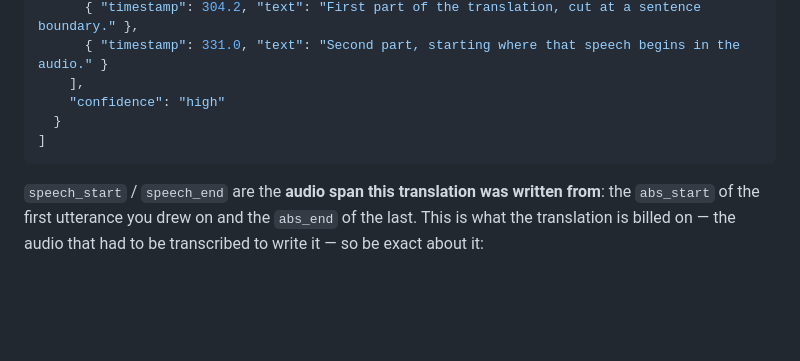
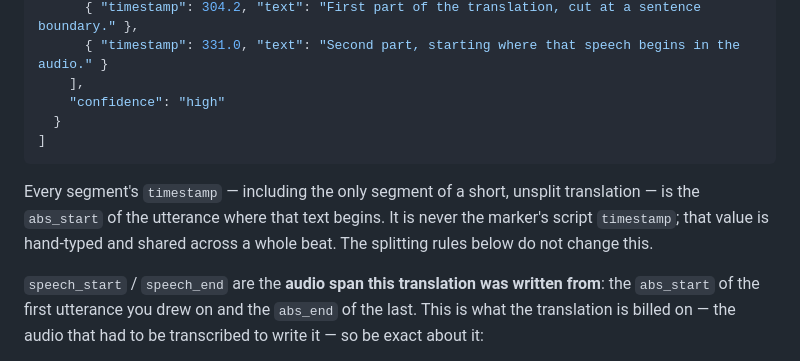
Before and after one commit to dawumnam/preview-translation, a Markdown page: .claude/agents/mapper.md, the part around the change. Rendered like a GitHub page; blank space fills up the shorter version.

Commit message:
mapper: segment timestamps are measured even when there is no split
Two mappers kept segments[0].timestamp at the marker's script TC for short,
unsplit entries, reading the timestamp rule as part of the splitting rules
and so not applicable when nothing is split. State it once, outside that
section: every segment's timestamp is the abs_start of the utterance where
its text begins, never the hand-typed marker TC.

No effect on the document (segment 1's timestamp is not rendered) or on
billing (which reads speech_start/speech_end).

Co-Authored-By: Claude Fable 5.1 <noreply@anthropic.com>
Claude-Session: https://claude.ai/code/session_01R5jF6gEVzsdUzHfVj6zyzg

````diff
--- a/.claude/agents/mapper.md
+++ b/.claude/agents/mapper.md
@@ -102,6 +102,11 @@ Return a JSON array (and nothing else outside the JSON) of translation entries.
 ]
 ```
 
+Every segment's `timestamp` — including the only segment of a short, unsplit
+translation — is the `abs_start` of the utterance where that text begins. It is
+never the marker's script `timestamp`; that value is hand-typed and shared
+across a whole beat. The splitting rules below do not change this.
+
 `speech_start` / `speech_end` are the **audio span this translation was written
 from**: the `abs_start` of the first utterance you drew on and the `abs_end` of
 the last. This is what the translation is billed on — the audio that had to be
````
